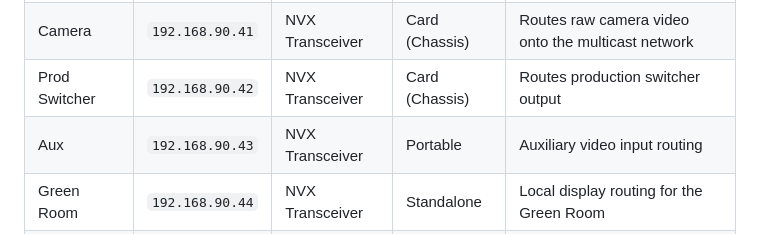
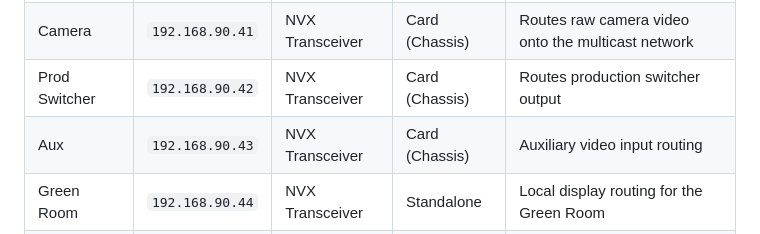
Before and after one commit to jjudge1901/crestron-nvx-interface, a Markdown page: NVX_BEST_PRACTICES.md, the part around the change. Rendered like a GitHub page.

Commit message:
docs: Update Aux form factor to Card (Chassis) to reflect physical hardware

```diff
--- a/NVX_BEST_PRACTICES.md
+++ b/NVX_BEST_PRACTICES.md
@@ -13,7 +13,7 @@
 | CP3 Processor | `192.168.90.40` | Control System | Rackmount | Master control processor and WebXPanel HTTP server |
 | Camera | `192.168.90.41` | NVX Transceiver | Card (Chassis) | Routes raw camera video onto the multicast network |
 | Prod Switcher | `192.168.90.42` | NVX Transceiver | Card (Chassis) | Routes production switcher output |
-| Aux | `192.168.90.43` | NVX Transceiver | Portable | Auxiliary video input routing |
+| Aux | `192.168.90.43` | NVX Transceiver | Card (Chassis) | Auxiliary video input routing |
 | Green Room | `192.168.90.44` | NVX Transceiver | Standalone | Local display routing for the Green Room |
 | Stage Manager | `192.168.90.45` | NVX Transceiver | Standalone | Local display routing for the Stage Manager |
 | FOH | `192.168.90.46` | NVX Transceiver | Standalone | Local display routing for the Front of House |
```
